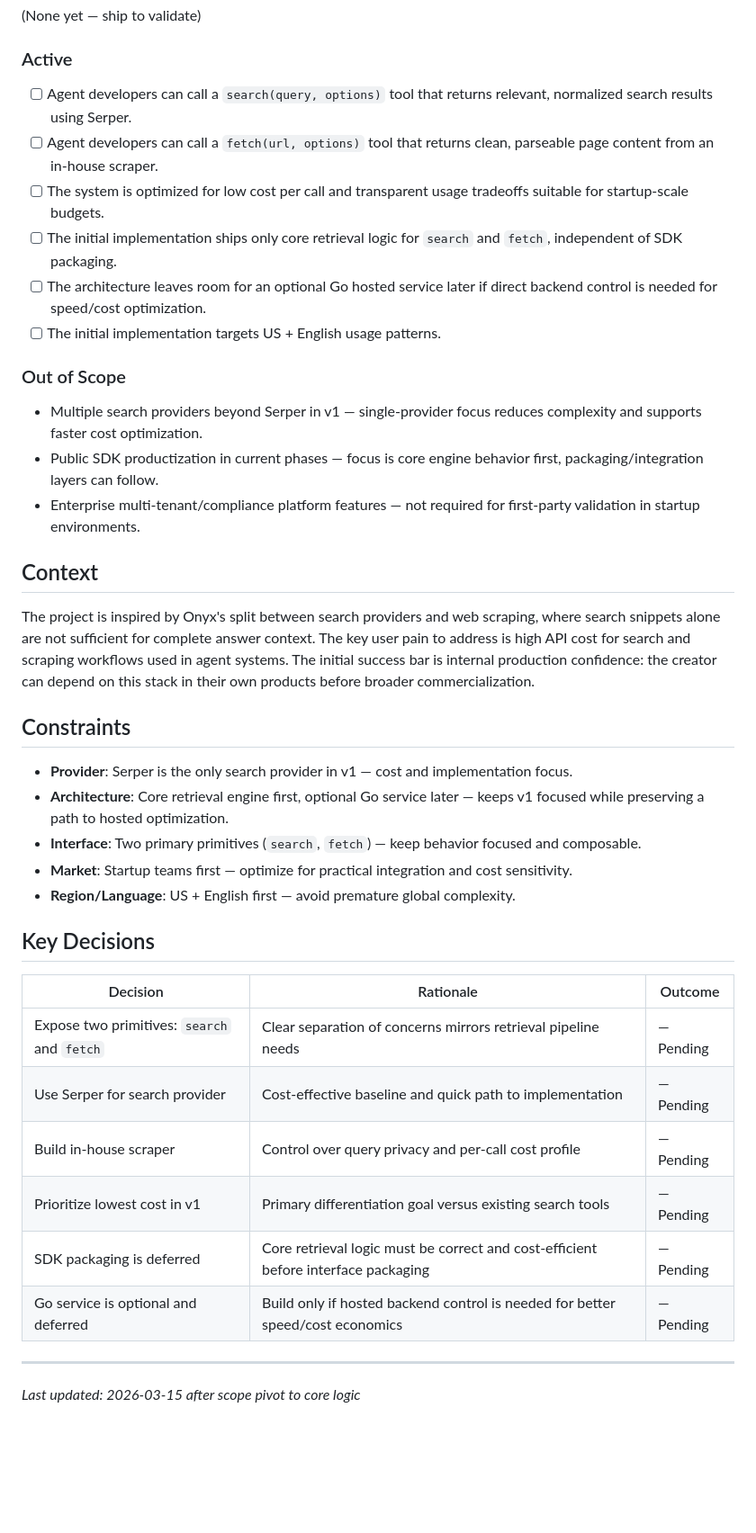
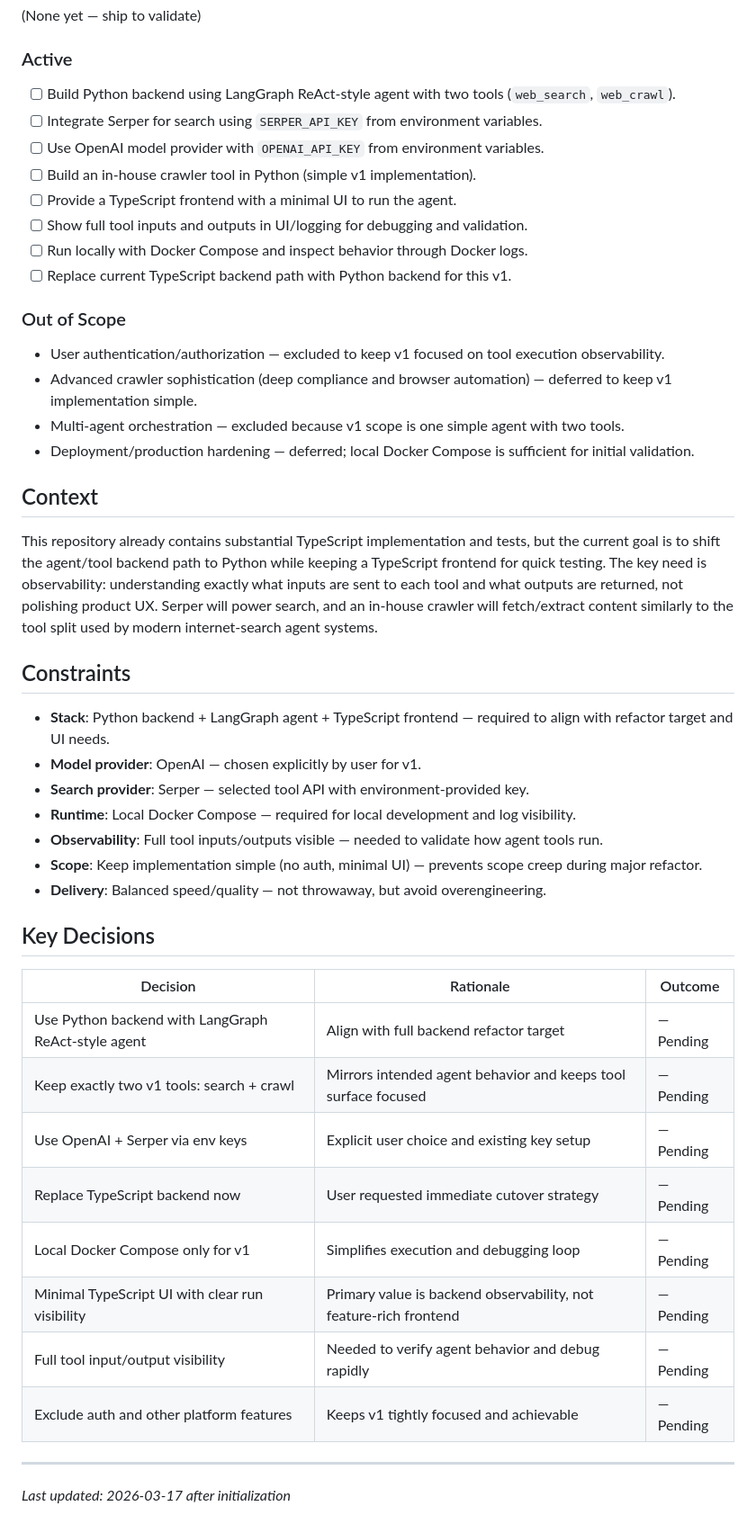
Before and after one commit to Nickbohm555/web-agent, a Markdown page: .planning/PROJECT.md, the part around one of its changes. Shown at 90% size. Rendered like a GitHub page; blank space fills up the shorter version.

Commit message:
docs: initialize project
A local-first demo app that runs a single ReAct-style LangGraph agent in Python with two tools: web search and in-house web crawl.

Made-with: Cursor

```diff
--- a/.planning/PROJECT.md
+++ b/.planning/PROJECT.md
@@ -18,45 +16,48 @@ Deliver the lowest-cost path to production-grade search plus page retrieval cont
 
 ### Active
 
-<!-- Current scope. Building toward these. -->
-
-- [ ] Agent developers can call a `search(query, options)` tool that returns relevant, normalized search results using Serper.
-- [ ] Agent developers can call a `fetch(url, options)` tool that returns clean, parseable page content from an in-house scraper.
-- [ ] The system is optimized for low cost per call and transparent usage tradeoffs suitable for startup-scale budgets.
-- [ ] The initial implementation ships only core retrieval logic for `search` and `fetch`, independent of SDK packaging.
-- [ ] The architecture leaves room for an optional Go hosted service later if direct backend control is needed for speed/cost optimization.
-- [ ] The initial implementation targets US + English usage patterns.
+- [ ] Build Python backend using LangGraph ReAct-style agent with two tools (`web_search`, `web_crawl`).
+- [ ] Integrate Serper for search using `SERPER_API_KEY` from environment variables.
+- [ ] Use OpenAI model provider with `OPENAI_API_KEY` from environment variables.
+- [ ] Build an in-house crawler tool in Python (simple v1 implementation).
+- [ ] Provide a TypeScript frontend with a minimal UI to run the agent.
+- [ ] Show full tool inputs and outputs in UI/logging for debugging and validation.
+- [ ] Run locally with Docker Compose and inspect behavior through Docker logs.
+- [ ] Replace current TypeScript backend path with Python backend for this v1.
 
 ### Out of Scope
 
-<!-- Explicit boundaries. Includes reasoning to prevent re-adding. -->
-
-- Multiple search providers beyond Serper in v1 — single-provider focus reduces complexity and supports faster cost optimization.
-- Public SDK productization in current phases — focus is core engine behavior first, packaging/integration layers can follow.
-- Enterprise multi-tenant/compliance platform features — not required for first-party validation in startup environments.
+- User authentication/authorization — excluded to keep v1 focused on tool execution observability.
+- Advanced crawler sophistication (deep compliance and browser automation) — deferred to keep v1 implementation simple.
+- Multi-agent orchestration — excluded because v1 scope is one simple agent with two tools.
+- Deployment/production hardening — deferred; local Docker Compose is sufficient for initial validation.
 
 ## Context
 
-The project is inspired by Onyx's split between search providers and web scraping, where search snippets alone are not sufficient for complete answer context. The key user pain to address is high API cost for search and scraping workflows used in agent systems. The initial success bar is internal production confidence: the creator can depend on this stack in their own products before broader commercialization.
+This repository already contains substantial TypeScript implementation and tests, but the current goal is to shift the agent/tool backend path to Python while keeping a TypeScript frontend for quick testing. The key need is observability: understanding exactly what inputs are sent to each tool and what outputs are returned, not polishing product UX. Serper will power search, and an in-house crawler will fetch/extract content similarly to the tool split used by modern internet-search agent systems.
 
 ## Constraints
 
-- **Provider**: Serper is the only search provider in v1 — cost and implementation focus.
-- **Architecture**: Core retrieval engine first, optional Go service later — keeps v1 focused while preserving a path to hosted optimization.
-- **Interface**: Two primary primitives (`search`, `fetch`) — keep behavior focused and composable.
-- **Market**: Startup teams first — optimize for practical integration and cost sensitivity.
-- **Region/Language**: US + English first — avoid premature global complexity.
+- **Stack**: Python backend + LangGraph agent + TypeScript frontend — required to align with refactor target and UI needs.
+- **Model provider**: OpenAI — chosen explicitly by user for v1.
+- **Search provider**: Serper — selected tool API with environment-provided key.
+- **Runtime**: Local Docker Compose — required for local development and log visibility.
+- **Observability**: Full tool inputs/outputs visible — needed to validate how agent tools run.
+- **Scope**: Keep implementation simple (no auth, minimal UI) — prevents scope creep during major refactor.
+- **Delivery**: Balanced speed/quality — not throwaway, but avoid overengineering.
 
 ## Key Decisions
 
 | Decision | Rationale | Outcome |
 |----------|-----------|---------|
-| Expose two primitives: `search` and `fetch` | Clear separation of concerns mirrors retrieval pipeline needs | — Pending |
-| Use Serper for search provider | Cost-effective baseline and quick path to implementation | — Pending |
-| Build in-house scraper | Control over query privacy and per-call cost profile | — Pending |
-| Prioritize lowest cost in v1 | Primary differentiation goal versus existing search tools | — Pending |
-| SDK packaging is deferred | Core retrieval logic must be correct and cost-efficient before interface packaging | — Pending |
-| Go service is optional and deferred | Build only if hosted backend control is needed for better speed/cost economics | — Pending |
+| Use Python backend with LangGraph ReAct-style agent | Align with full backend refactor target | — Pending |
+| Keep exactly two v1 tools: search + crawl | Mirrors intended agent behavior and keeps tool surface focused | — Pending |
+| Use OpenAI + Serper via env keys | Explicit user choice and existing key setup | — Pending |
+| Replace TypeScript backend now | User requested immediate cutover strategy | — Pending |
+| Local Docker Compose only for v1 | Simplifies execution and debugging loop | — Pending |
+| Minimal TypeScript UI with clear run visibility | Primary value is backend observability, not feature-rich frontend | — Pending |
+| Full tool input/output visibility | Needed to verify agent behavior and debug rapidly | — Pending |
+| Exclude auth and other platform features | Keeps v1 tightly focused and achievable | — Pending |
 
 ---
-*Last updated: 2026-03-15 after scope pivot to core logic*
+*Last updated: 2026-03-17 after initialization*
```
Also changed, not shown: other parts of .planning/PROJECT.md (+3 -5 lines).
